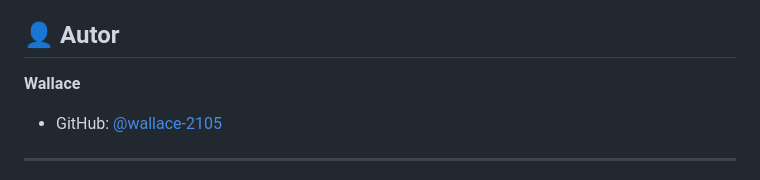
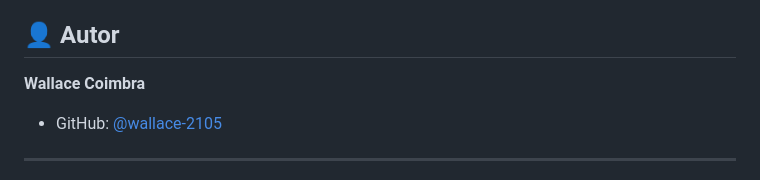
Before and after one commit to wallace-2105/wall-saventy, a Markdown page: README.md, the part around one of its changes. GitHub-like rendering.

Commit message:
Revise author name and project details in README
Updated author name and project description in README.

```diff
--- a/README.md
+++ b/README.md
@@ -83,7 +85,7 @@ Essa é uma decisão de arquitetura consciente: manter o projeto 100% estático
 
 ## 👤 Autor
 
-**Wallace**
+**Wallace Coimbra**
 
 - GitHub: [@wallace-2105](https://github.com/wallace-2105)
 
```
Also changed, not shown: other parts of README.md (+2 -0 lines).
